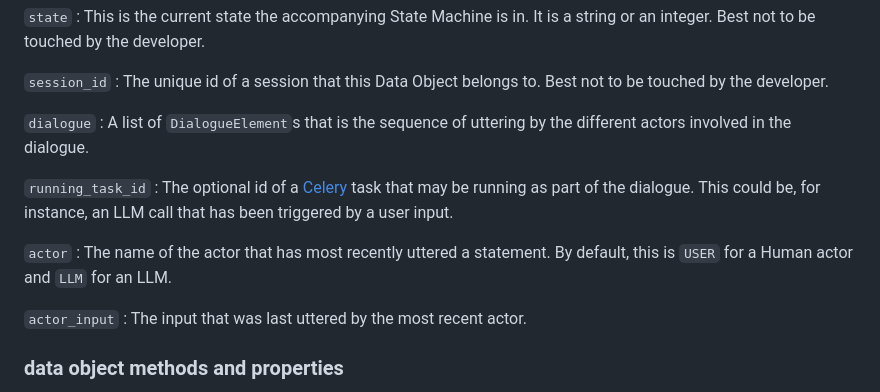
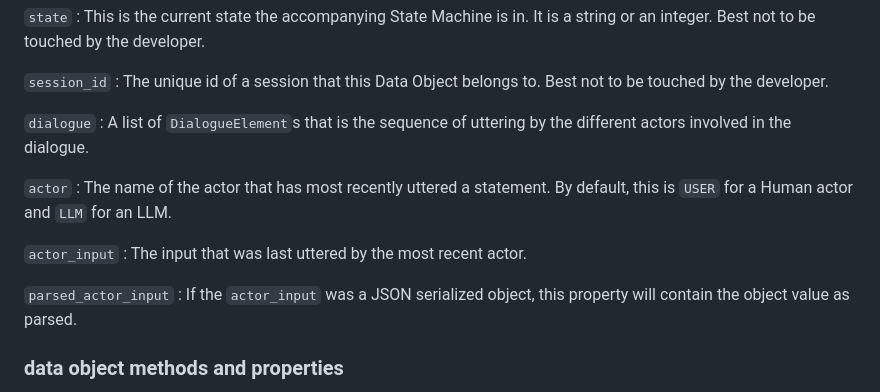
Before and after one commit to genieversum/genie-flow, a Markdown page: doc/index.md, the part around the change. Rendered like a GitHub page.

Commit message:
updated properties for rendering

```diff
--- a/doc/index.md
+++ b/doc/index.md
@@ -39,17 +39,16 @@ developer.
 : A list of `DialogueElement`s that is the sequence of uttering by the different actors involved
 in the dialogue.
 
-`running_task_id`
-: The optional id of a [Celery](https://docs.celeryq.dev/en/stable/getting-started/introduction.html)
-task that may be running as part of the dialogue. This could be, for instance, an LLM call that
-has been triggered by a user input.
-
 `actor`
 : The name of the actor that has most recently uttered a statement. By default, this is `USER` for
 a Human actor and `LLM` for an LLM.
 
 `actor_input`
 : The input that was last uttered by the most recent actor.
+
+`parsed_actor_input`
+: If the `actor_input` was a JSON serialized object, this property will contain the object value
+as parsed.
 
 ### data object methods and properties
 
```
